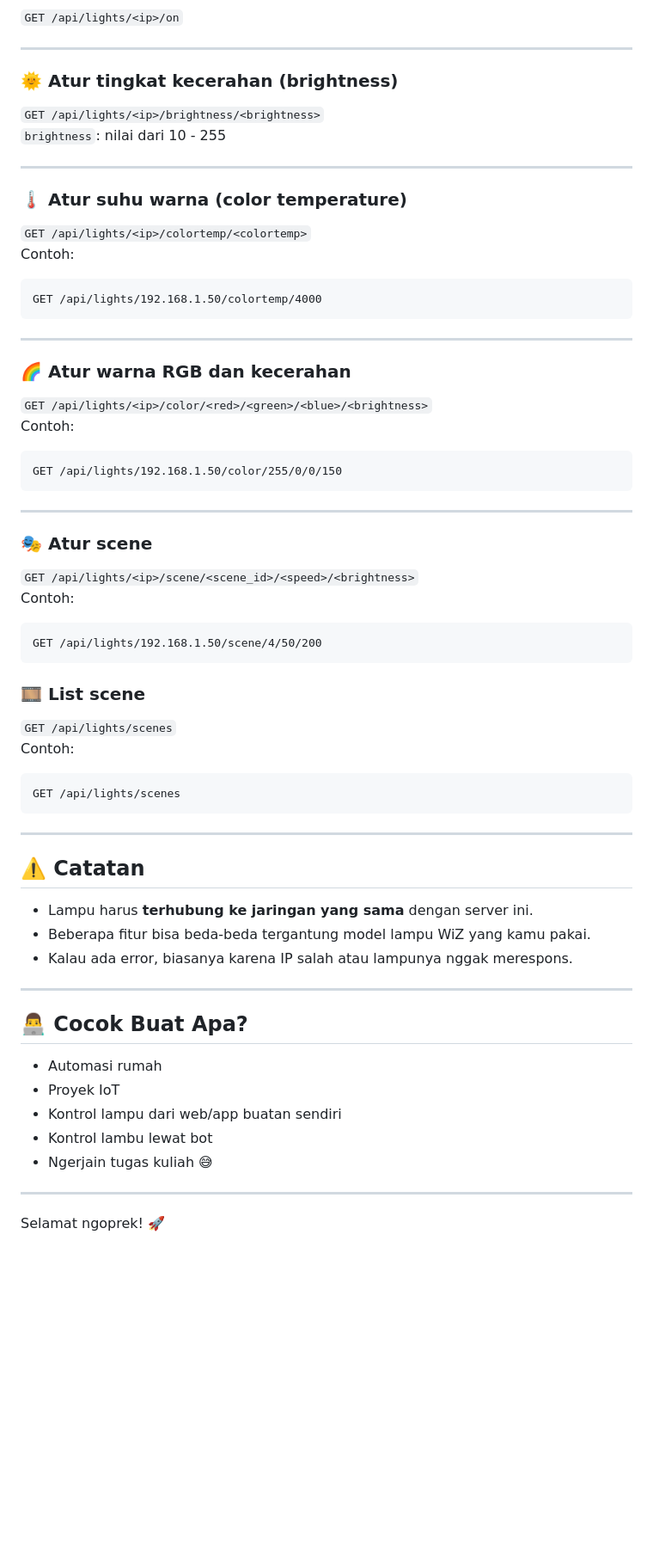
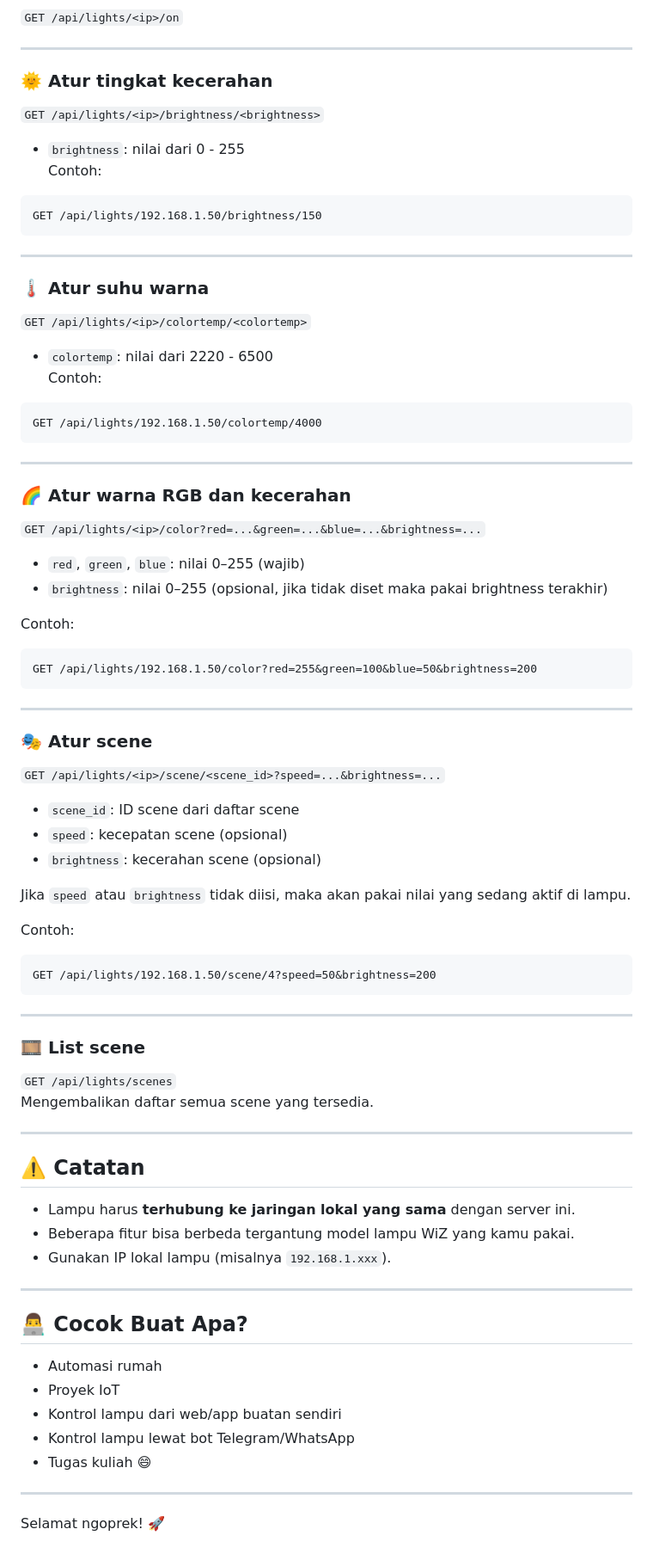
Before and after one commit to Nandaxy/wiz-ligt-api, a Markdown page: README.md, the part around the change printed below. Shown: that part at 86% size. Drawn GitHub-style; blank space fills up the shorter version.

````diff
--- a/README.md
+++ b/README.md
@@ -67,14 +70,19 @@ GET /api/lights/192.168.1.50/state
 
 ---
 
-### 🌞 Atur tingkat kecerahan (brightness)
+### 🌞 Atur tingkat kecerahan
 `GET /api/lights/<ip>/brightness/<brightness>`
-`brightness`: nilai dari 10 - 255
+- `brightness`: nilai dari 0 - 255
+Contoh:
+```
+GET /api/lights/192.168.1.50/brightness/150
+```
 
 ---
 
-### 🌡️ Atur suhu warna (color temperature)
+### 🌡️ Atur suhu warna
 `GET /api/lights/<ip>/colortemp/<colortemp>`
+- `colortemp`: nilai dari 2220 - 6500
 Contoh:
 ```
 GET /api/lights/192.168.1.50/colortemp/4000
@@ -83,34 +91,44 @@ GET /api/lights/192.168.1.50/colortemp/4000
 ---
 
 ### 🌈 Atur warna RGB dan kecerahan
-`GET /api/lights/<ip>/color/<red>/<green>/<blue>/<brightness>`
+`GET /api/lights/<ip>/color?red=...&green=...&blue=...&brightness=...`
+
+- `red`, `green`, `blue`: nilai 0–255 (wajib)
+- `brightness`: nilai 0–255 (opsional, jika tidak diset maka pakai brightness terakhir)
+
 Contoh:
 ```
-GET /api/lights/192.168.1.50/color/255/0/0/150
+GET /api/lights/192.168.1.50/color?red=255&green=100&blue=50&brightness=200
 ```
 
 ---
 
 ### 🎭 Atur scene
-`GET /api/lights/<ip>/scene/<scene_id>/<speed>/<brightness>`
+`GET /api/lights/<ip>/scene/<scene_id>?speed=...&brightness=...`
+
+- `scene_id`: ID scene dari daftar scene
+- `speed`: kecepatan scene (opsional)
+- `brightness`: kecerahan scene (opsional)
+
+Jika `speed` atau `brightness` tidak diisi, maka akan pakai nilai yang sedang aktif di lampu.
+
 Contoh:
 ```
-GET /api/lights/192.168.1.50/scene/4/50/200
-```
-
-### 🎞 List scene
-`GET /api/lights/scenes`
-Contoh:
-```
-GET /api/lights/scenes
+GET /api/lights/192.168.1.50/scene/4?speed=50&brightness=200
 ```
 
 ---
 
+### 🎞 List scene
+`GET /api/lights/scenes`
+Mengembalikan daftar semua scene yang tersedia.
+
+---
+
 ## ⚠️ Catatan
-- Lampu harus **terhubung ke jaringan yang sama** dengan server ini.
-- Beberapa fitur bisa beda-beda tergantung model lampu WiZ yang kamu pakai.
-- Kalau ada error, biasanya karena IP salah atau lampunya nggak merespons.
+- Lampu harus **terhubung ke jaringan lokal yang sama** dengan server ini.
+- Beberapa fitur bisa berbeda tergantung model lampu WiZ yang kamu pakai.
+- Gunakan IP lokal lampu (misalnya `192.168.1.xxx`).
 
 ---
 
@@ -118,8 +136,8 @@ GET /api/lights/scenes
 - Automasi rumah
 - Proyek IoT
 - Kontrol lampu dari web/app buatan sendiri
-- Kontrol lambu lewat bot
-- Ngerjain tugas kuliah 😅
+- Kontrol lampu lewat bot Telegram/WhatsApp
+- Tugas kuliah 😄
 
 ---
 
````
Also changed, not shown: other parts of README.md (+12 -9 lines), Screenshot_1.png (added), 3 other files.
